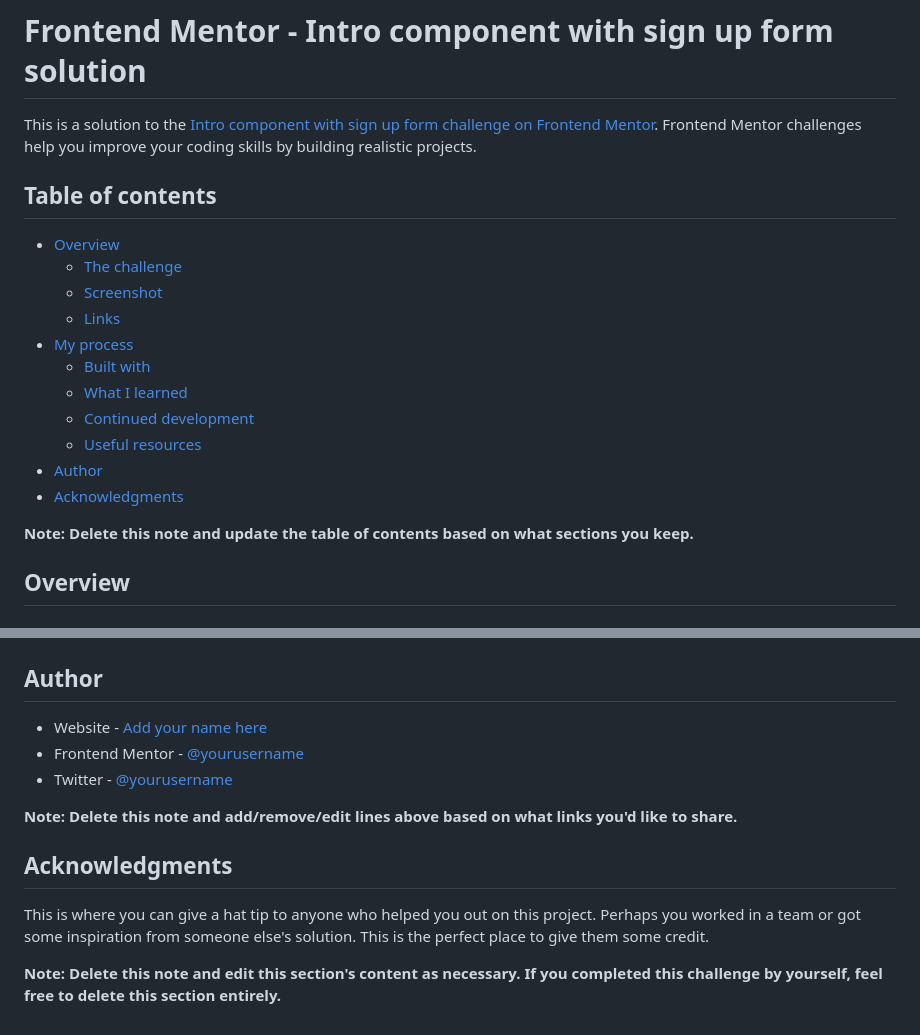
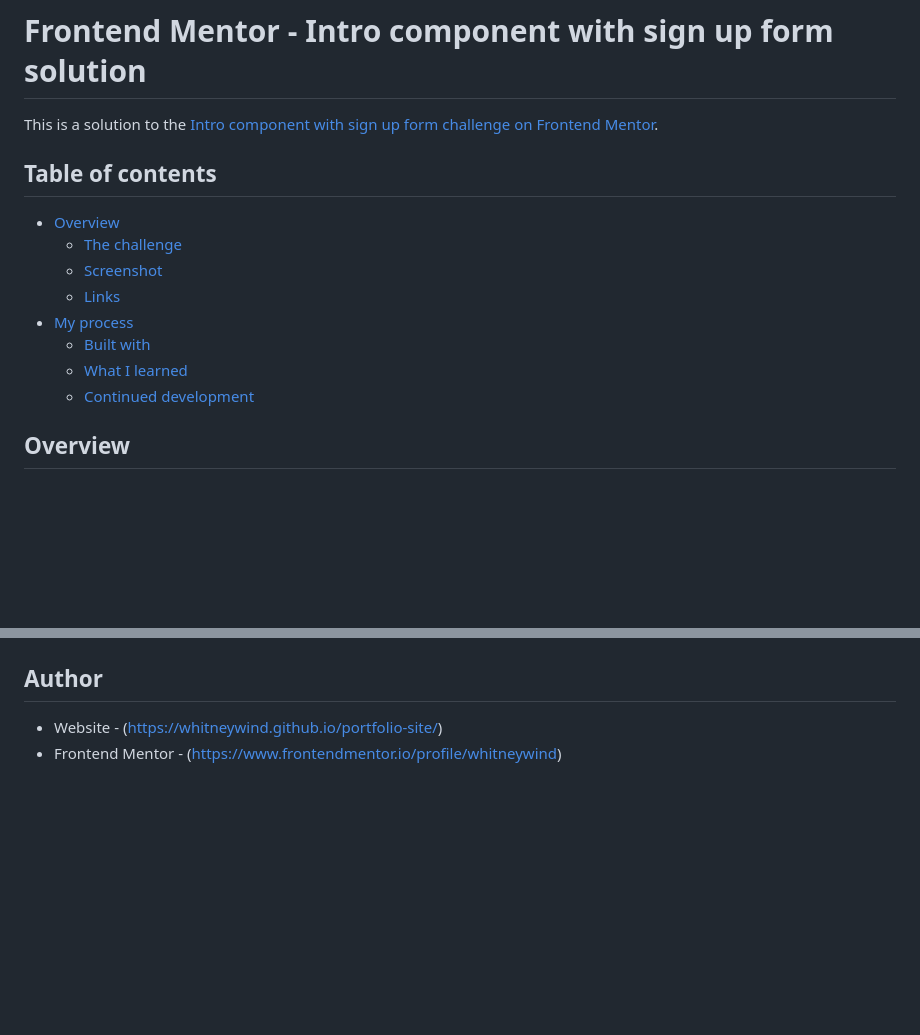
Before and after one commit to whitneywind/form-validation-practice, a Markdown page: README-template.md, 2 parts joined by grey strips. GitHub-like rendering; blank space fills up the shorter version.

```diff
--- a/README-template.md
+++ b/README-template.md
@@ -1,6 +1,6 @@
 # Frontend Mentor - Intro component with sign up form solution
 
-This is a solution to the [Intro component with sign up form challenge on Frontend Mentor](https://www.frontendmentor.io/challenges/intro-component-with-signup-form-5cf91bd49edda32581d28fd1). Frontend Mentor challenges help you improve your coding skills by building realistic projects.
+This is a solution to the [Intro component with sign up form challenge on Frontend Mentor](https://www.frontendmentor.io/challenges/intro-component-with-signup-form-5cf91bd49edda32581d28fd1).
 
 ## Table of contents
 
@@ -12,11 +12,7 @@ This is a solution to the [Intro component with sign up form challenge on Fronte
   - [Built with](#built-with)
   - [What I learned](#what-i-learned)
   - [Continued development](#continued-development)
-  - [Useful resources](#useful-resources)
-- [Author](#author)
-- [Acknowledgments](#acknowledgments)
 
-**Note: Delete this note and update the table of contents based on what sections you keep.**
 
 ## Overview
 
@@ -101,14 +65,5 @@ Use this section to outline areas that you want to continue focusing on in futur
 
 ## Author
 
-- Website - [Add your name here](https://www.your-site.com)
-- Frontend Mentor - [@yourusername](https://www.frontendmentor.io/profile/yourusername)
-- Twitter - [@yourusername](https://www.twitter.com/yourusername)
-
-**Note: Delete this note and add/remove/edit lines above based on what links you'd like to share.**
-
-## Acknowledgments
-
-This is where you can give a hat tip to anyone who helped you out on this project. Perhaps you worked in a team or got some inspiration from someone else's solution. This is the perfect place to give them some credit.
-
-**Note: Delete this note and edit this section's content as necessary. If you completed this challenge by yourself, feel free to delete this section entirely.**
+- Website - (https://whitneywind.github.io/portfolio-site/)
+- Frontend Mentor - (https://www.frontendmentor.io/profile/whitneywind)
```
Also changed, not shown: other parts of README-template.md (+11 -43 lines), README.md (deleted, +0 -95 lines), images/mobile-screenshot.png (added), images/preview-desktop.png (added), 2 other files.
